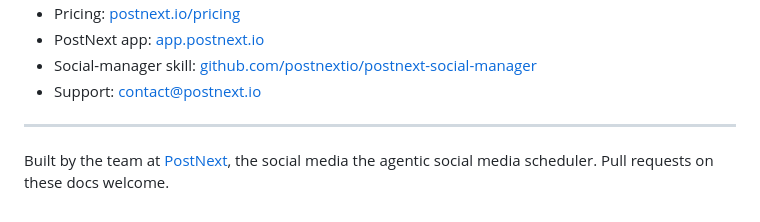
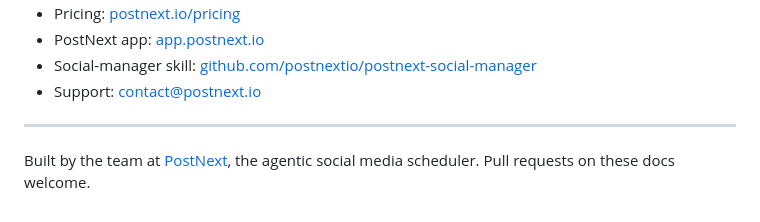
Before and after one commit to postnextio/postnext-mcp, a Markdown page: README.md, the part around one of its changes. GitHub-like rendering.

```diff
--- a/README.md
+++ b/README.md
@@ -341,5 +346,5 @@ The MCP server itself is hosted by PostNext; see
 
 ---
 
-Built by the team at [PostNext](https://postnext.io), the social media
-the agentic social media scheduler. Pull requests on these docs welcome.
+Built by the team at [PostNext](https://postnext.io), the agentic social
+media scheduler. Pull requests on these docs welcome.
```
Also changed, not shown: other parts of README.md (+26 -21 lines), docs/quickstart.md (+13 -11 lines), assets/chat-example.png, assets/hero.png, 1 other file.
